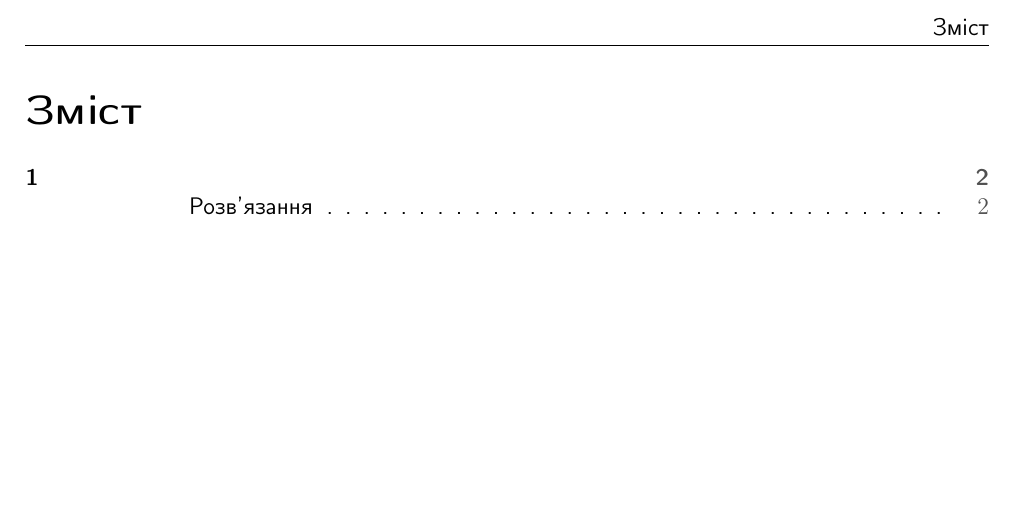
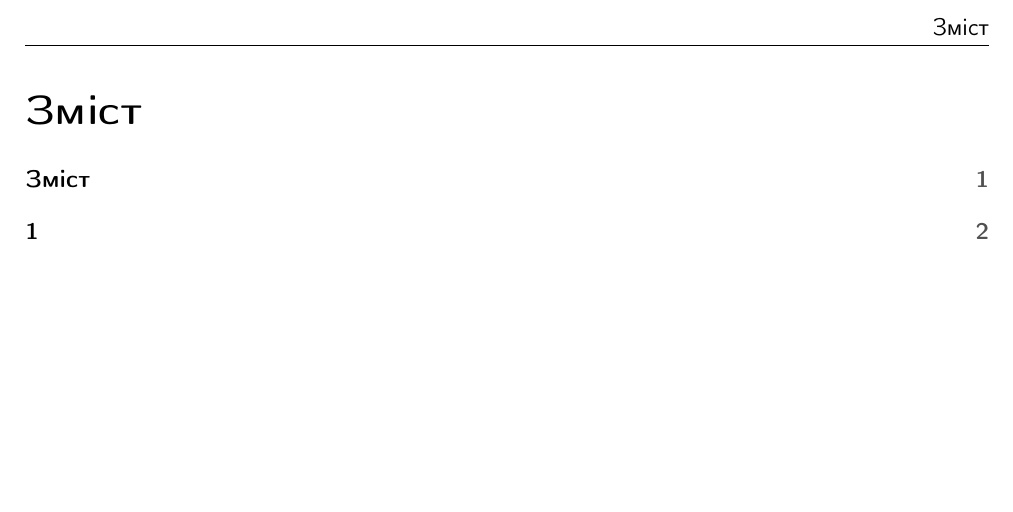
Before and after one commit to Dolfost/naulatex, a LaTeX problem sheet (homework.tex, which reads preamble/preamble.tex): part of page 2 of 3, cut so that both start at the same text. Compiled offline with pdfLaTeX.

Commit message:
Reverse cosmetic changes

```diff
--- a/preamble/preamble.tex
+++ b/preamble/preamble.tex
@@ -111,7 +111,7 @@
 \usepackage[singlespacing]{setspace}
 
 
-\usepackage[nottoc]{tocbibind}
+\usepackage{tocbibind}
 \usepackage{xifthen}
 \newif\iffigures
 \AtBeginEnvironment{figure}{%
@@ -198,11 +198,11 @@
 \renewcommand{\footnoterule}
 {\noindent\smash{\rule[1.5mm]{0.5\textwidth}{0.3pt}}}
 
-\setcounter{tocdepth}{4}
+\setcounter{tocdepth}{3}
 
 \frenchspacing
 
 
-%%%%                Preamble is made by Vladyslav Rehan                %%%%
-%       https://tex.stackexchange.com/users/283011/vladyslav-rehan        %
-%                       https://github.com/Dolfost%                       %
+%%% 			Preamble made by Vladyslav Rehan			  %%%
+% 	https://tex.stackexchange.com/users/283011/vladyslav-rehan	%
+% 	https://github.com/Dolfost									%
```
Also changed, not shown: preamble/preamble.tex (2 more changed lines). Lines whose indentation alone changed are shown as unchanged.
